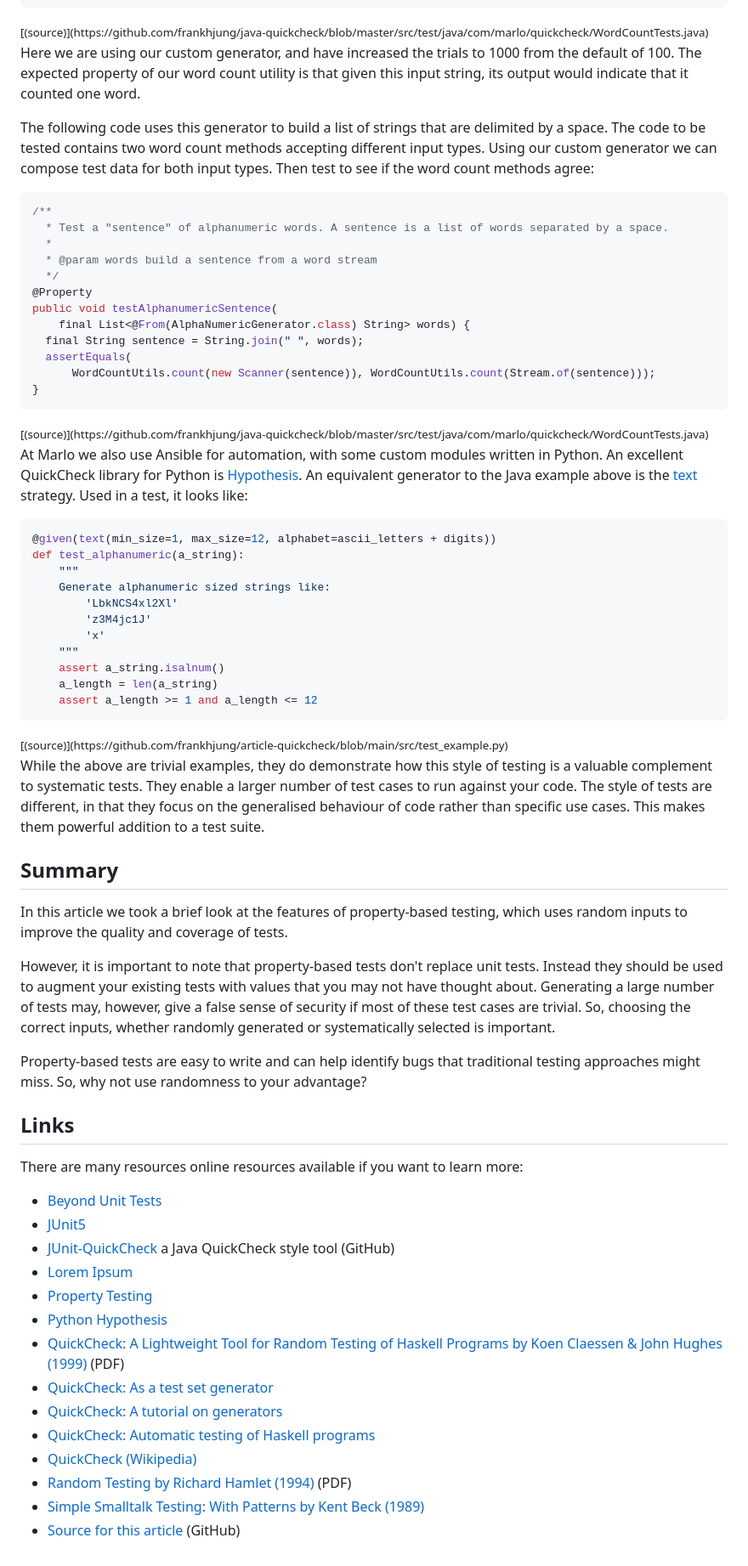
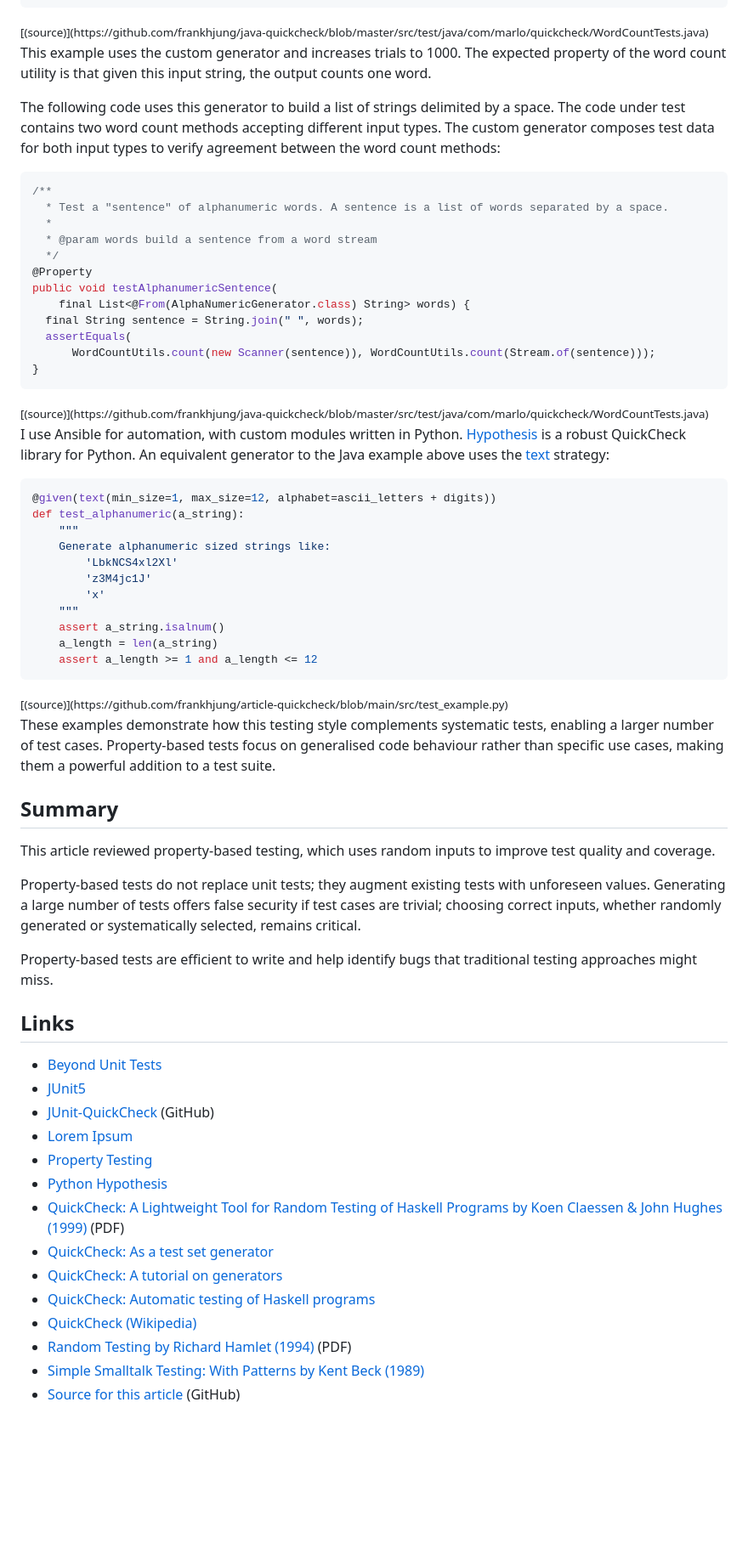
Before and after one commit to frankhjung/article-quickcheck, a Markdown page: quickcheck.md, the part around one of its changes. Shown at 85% size. GitHub-like rendering; blank space fills up the shorter version.

Commit message:
after document review

````diff
--- a/quickcheck.md
+++ b/quickcheck.md
@@ -249,14 +224,14 @@ public void testAlphanumericWord(final @From(AlphaNumericGenerator.class) String
 [(source)](https://github.com/frankhjung/java-quickcheck/blob/master/src/test/java/com/marlo/quickcheck/WordCountTests.java)
 </small>
 
-Here we are using our custom generator, and have increased the trials to 1000
-from the default of 100. The expected property of our word count utility is that
-given this input string, its output would indicate that it counted one word.
+This example uses the custom generator and increases trials to 1000. The
+expected property of the word count utility is that given this input string, the
+output counts one word.
 
-The following code uses this generator to build a list of strings that are
-delimited by a space. The code to be tested contains two word count methods
-accepting different input types. Using our custom generator we can compose test
-data for both input types. Then test to see if the word count methods agree:
+The following code uses this generator to build a list of strings delimited by a
+space. The code under test contains two word count methods accepting different
+input types. The custom generator composes test data for both input types to
+verify agreement between the word count methods:
 
 ```java
 /**
@@ -277,12 +252,12 @@ public void testAlphanumericSentence(
 [(source)](https://github.com/frankhjung/java-quickcheck/blob/master/src/test/java/com/marlo/quickcheck/WordCountTests.java)
 </small>
 
-At Marlo we also use Ansible for automation, with some custom modules written in
-Python. An excellent QuickCheck library for Python is
-[Hypothesis](https://hypothesis.readthedocs.io/en/latest/index.html). An
-equivalent generator to the Java example above is the
+I use Ansible for automation, with custom modules written in Python.
+[Hypothesis](https://hypothesis.readthedocs.io/en/latest/index.html) is a robust
+QuickCheck library for Python. An equivalent generator to the Java example above
+uses the
 [text](https://hypothesis.readthedocs.io/en/data.html?highlight=text#hypothesis.strategies.text)
-strategy. Used in a test, it looks like:
+strategy:
 
 ```python
 @given(text(min_size=1, max_size=12, alphabet=ascii_letters + digits))
@@ -302,36 +277,29 @@ def test_alphanumeric(a_string):
 [(source)](https://github.com/frankhjung/article-quickcheck/blob/main/src/test_example.py)
 </small>
 
-While the above are trivial examples, they do demonstrate how this style of
-testing is a valuable complement to systematic tests. They enable a larger
-number of test cases to run against your code. The style of tests are different,
-in that they focus on the generalised behaviour of code rather than specific use
-cases. This makes them powerful addition to a test suite.
+These examples demonstrate how this testing style complements systematic tests,
+enabling a larger number of test cases. Property-based tests focus on
+generalised code behaviour rather than specific use cases, making them a
+powerful addition to a test suite.
 
 ## Summary
 
-In this article we took a brief look at the features of property-based testing,
-which uses random inputs to improve the quality and coverage of tests.
+This article reviewed property-based testing, which uses random inputs to
+improve test quality and coverage.
 
-However, it is important to note that property-based tests don't replace unit
-tests. Instead they should be used to augment your existing tests with values
-that you may not have thought about. Generating a large number of tests may,
-however, give a false sense of security if most of these test cases are trivial.
-So, choosing the correct inputs, whether randomly generated or systematically
-selected is important.
+Property-based tests do not replace unit tests; they augment existing tests with
+unforeseen values. Generating a large number of tests offers false security if
+test cases are trivial; choosing correct inputs, whether randomly generated or
+systematically selected, remains critical.
 
-Property-based tests are easy to write and can help identify bugs that
-traditional testing approaches might miss. So, why not use randomness to your
-advantage?
+Property-based tests are efficient to write and help identify bugs that
+traditional testing approaches might miss.
 
 ## Links
 
-There are many resources online resources available if you want to learn more:
-
 * [Beyond Unit Tests](https://www.hillelwayne.com/talks/beyond-unit-tests/)
 * [JUnit5](https://junit.org/junit5/)
-* [JUnit-QuickCheck](https://pholser.github.io/junit-quickcheck/) a Java
-  QuickCheck style tool (GitHub)
+* [JUnit-QuickCheck](https://pholser.github.io/junit-quickcheck/) (GitHub)
 * [Lorem Ipsum](https://www.lipsum.com/)
 * [Property Testing](https://en.wikipedia.org/wiki/Property_testing)
 * [Python Hypothesis](https://hypothesis.readthedocs.io/en/latest/index.html)
@@ -346,5 +314,6 @@ There are many resources online resources available if you want to learn more:
   [Random Testing by Richard Hamlet (1994)](https://pdfs.semanticscholar.org/b02a/67acd634cf04a1c7ca3fa58975c3d6ff1c4b.pdf)
   (PDF)
 * [Simple Smalltalk Testing: With Patterns by Kent Beck (1989)](https://web.archive.org/web/20150315073817/http://www.xprogramming.com/testfram.htm)
-* [Source for this article](https://github.com/frankhjung/article-random-quickcheck)
+*
+  [Source for this article](https://github.com/frankhjung/article-random-quickcheck)
   (GitHub)
````
Also changed, not shown: other parts of quickcheck.md (+92 -117 lines).
